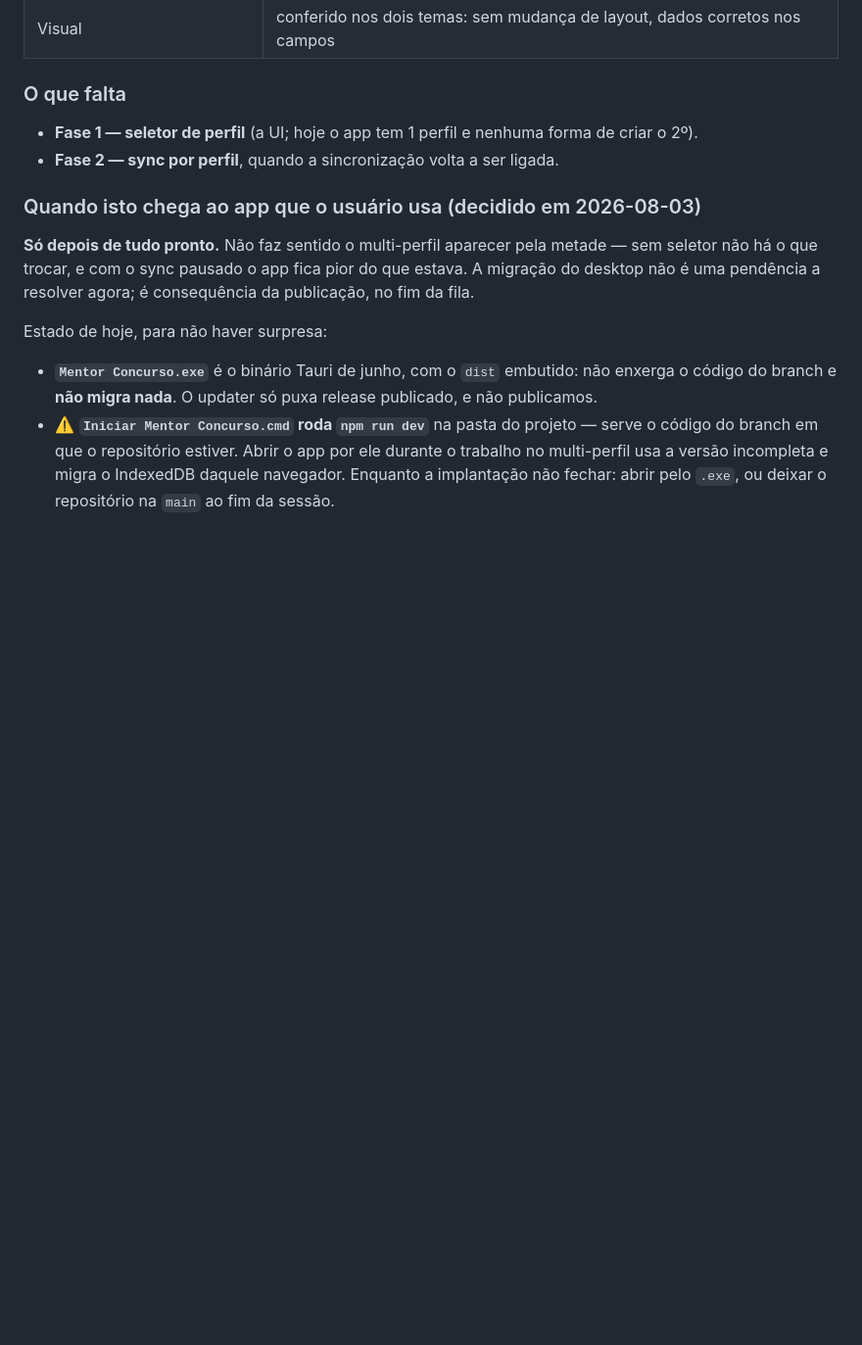
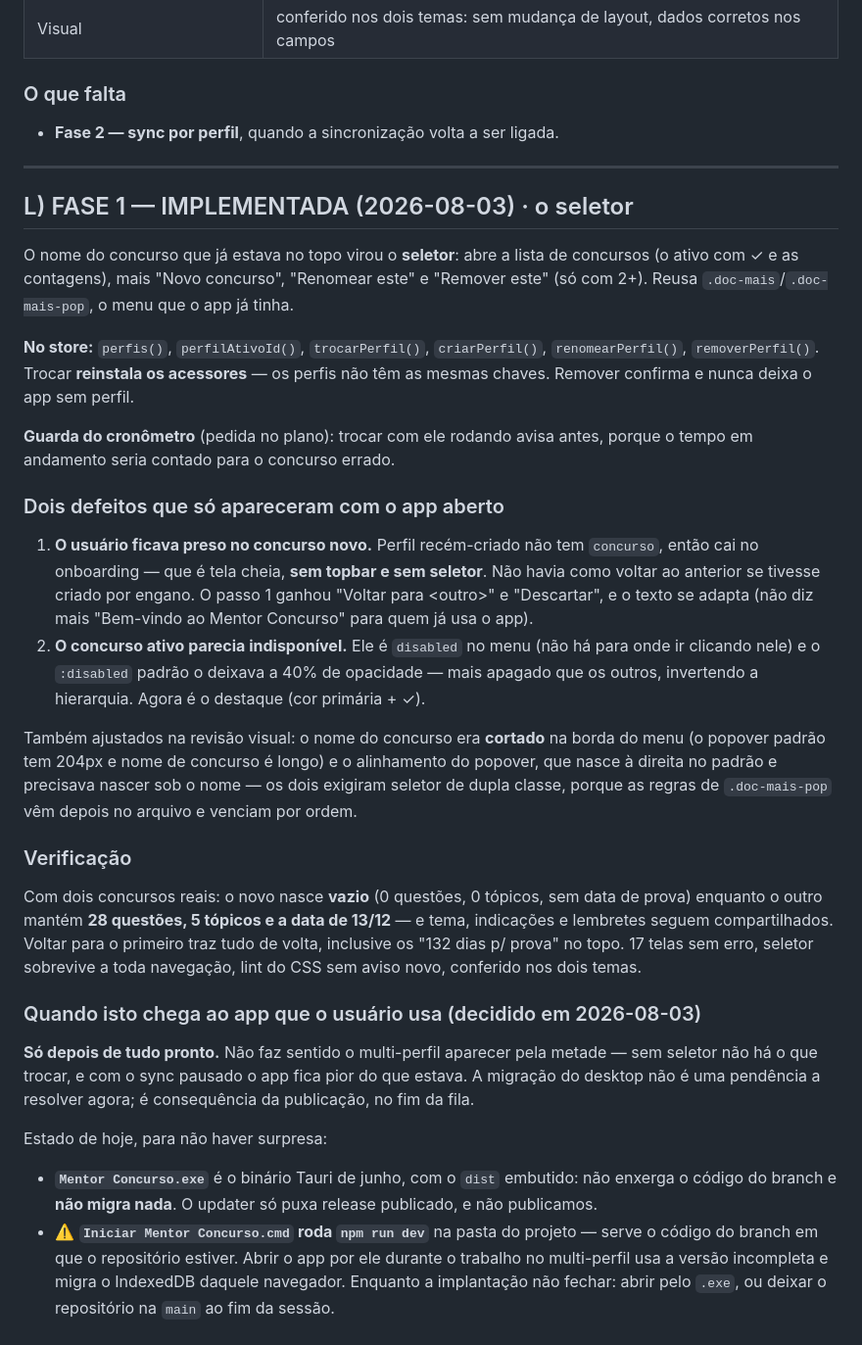
Before and after one commit to pheliperibeiro97-tech/mentor-concurso, a Markdown page: PLANO_MULTI_PERFIL.md, the part around the change. Shown at 98% size. GitHub-like rendering; blank space fills up the shorter version.

Commit message:
docs: registra a fase 1 (seletor) e os dois defeitos que a revisão pegou
Seção L: o seletor no topo, a API de perfis no store, a guarda do cronômetro —
e os dois problemas que só apareceram com o app aberto: o usuário ficava preso
no concurso recém-criado (onboarding é tela cheia, sem seletor) e o concurso
ativo aparecia mais apagado que os outros no menu.

Co-Authored-By: Claude Opus 5 (1M context) <noreply@anthropic.com>

```diff
--- a/PLANO_MULTI_PERFIL.md
+++ b/PLANO_MULTI_PERFIL.md
@@ -475,8 +475,46 @@ Os acessores do config são instalados **pela lista**, não pelas chaves present
 
 ### O que falta
 
-- **Fase 1 — seletor de perfil** (a UI; hoje o app tem 1 perfil e nenhuma forma de criar o 2º).
 - **Fase 2 — sync por perfil**, quando a sincronização volta a ser ligada.
+
+---
+
+## L) FASE 1 — IMPLEMENTADA (2026-08-03) · o seletor
+
+O nome do concurso que já estava no topo virou o **seletor**: abre a lista de concursos (o
+ativo com ✓ e as contagens), mais "Novo concurso", "Renomear este" e "Remover este" (só com
+2+). Reusa `.doc-mais`/`.doc-mais-pop`, o menu que o app já tinha.
+
+**No store:** `perfis()`, `perfilAtivoId()`, `trocarPerfil()`, `criarPerfil()`,
+`renomearPerfil()`, `removerPerfil()`. Trocar **reinstala os acessores** — os perfis não têm
+as mesmas chaves. Remover confirma e nunca deixa o app sem perfil.
+
+**Guarda do cronômetro** (pedida no plano): trocar com ele rodando avisa antes, porque o tempo
+em andamento seria contado para o concurso errado.
+
+### Dois defeitos que só apareceram com o app aberto
+
+1. **O usuário ficava preso no concurso novo.** Perfil recém-criado não tem `concurso`, então
+   cai no onboarding — que é tela cheia, **sem topbar e sem seletor**. Não havia como voltar ao
+   anterior se tivesse criado por engano. O passo 1 ganhou "Voltar para \<outro\>" e
+   "Descartar", e o texto se adapta (não diz mais "Bem-vindo ao Mentor Concurso" para quem já
+   usa o app).
+2. **O concurso ativo parecia indisponível.** Ele é `disabled` no menu (não há para onde ir
+   clicando nele) e o `:disabled` padrão o deixava a 40% de opacidade — mais apagado que os
+   outros, invertendo a hierarquia. Agora é o destaque (cor primária + ✓).
+
+Também ajustados na revisão visual: o nome do concurso era **cortado** na borda do menu (o
+popover padrão tem 204px e nome de concurso é longo) e o alinhamento do popover, que nasce à
+direita no padrão e precisava nascer sob o nome — os dois exigiram seletor de dupla classe,
+porque as regras de `.doc-mais-pop` vêm depois no arquivo e venciam por ordem.
+
+### Verificação
+
+Com dois concursos reais: o novo nasce **vazio** (0 questões, 0 tópicos, sem data de prova)
+enquanto o outro mantém **28 questões, 5 tópicos e a data de 13/12** — e tema, indicações e
+lembretes seguem compartilhados. Voltar para o primeiro traz tudo de volta, inclusive os "132
+dias p/ prova" no topo. 17 telas sem erro, seletor sobrevive a toda navegação, lint do CSS sem
+aviso novo, conferido nos dois temas.
 
 ### Quando isto chega ao app que o usuário usa (decidido em 2026-08-03)
 
```
